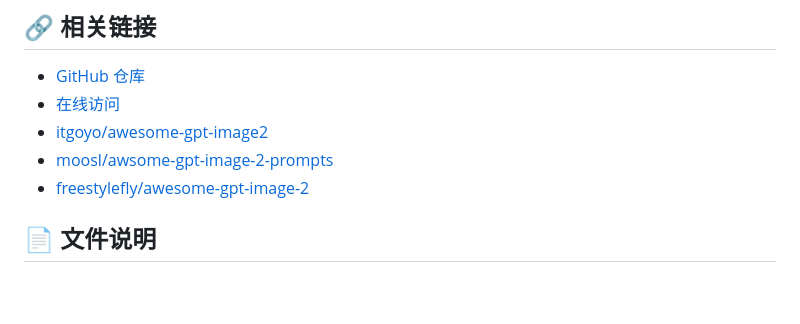
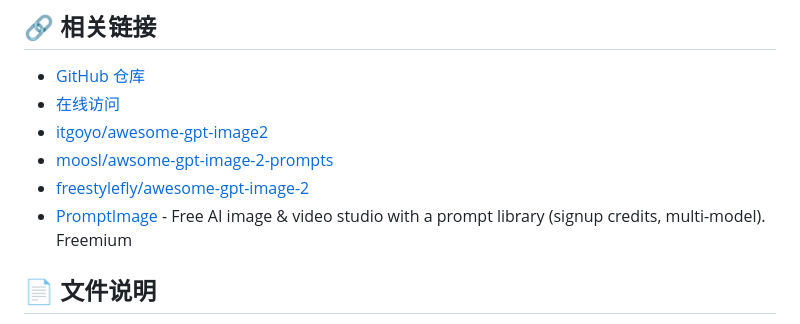
Before and after one commit to davidwuw0811-boop/awesome-gpt-image2-prompts, a Markdown page: README.md, the part around the change. GitHub-like rendering; blank space fills up the shorter version.

Commit message:
Add PromptImage

```diff
--- a/README.md
+++ b/README.md
@@ -65,6 +65,7 @@
 - [itgoyo/awesome-gpt-image2](https://github.com/itgoyo/awesome-gpt-image2)
 - [moosl/awsome-gpt-image-2-prompts](https://github.com/moosl/awsome-gpt-image-2-prompts)
 - [freestylefly/awesome-gpt-image-2](https://github.com/freestylefly/awesome-gpt-image-2)
+- [PromptImage](https://promptimage.cloud) - Free AI image & video studio with a prompt library (signup credits, multi-model). Freemium
 
 ## 📄 文件说明
 
```
